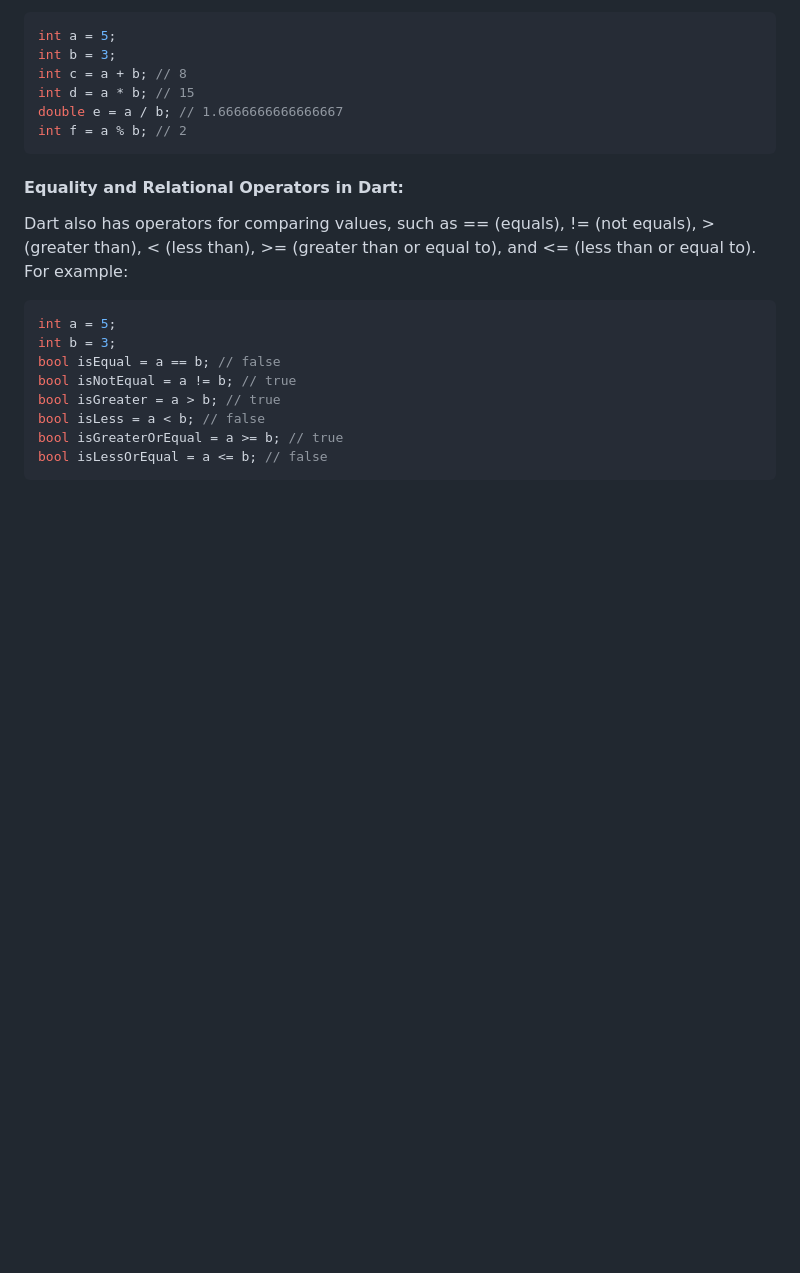
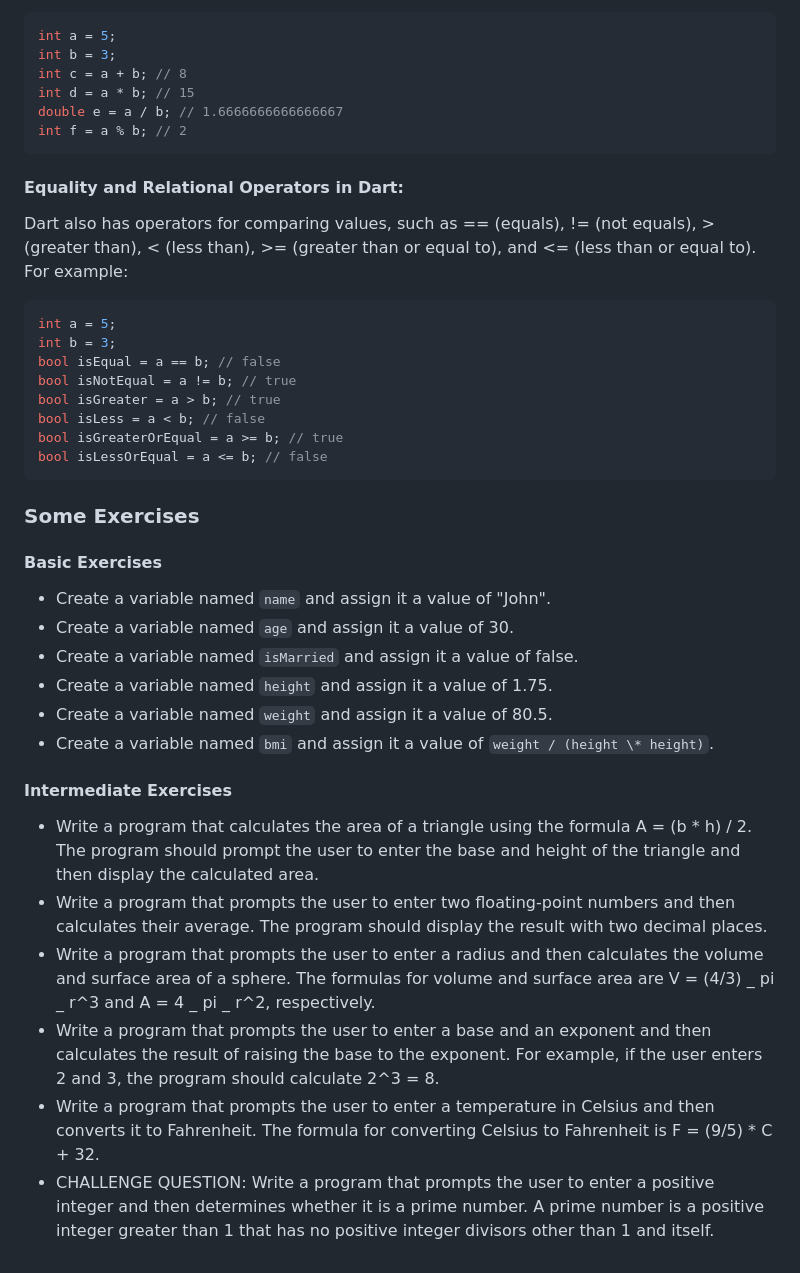
Before and after one commit to Muzammil-Bilwani/dart-flutter-tutorial, a Markdown page: week_one/README.md, the part around the change. GitHub-like rendering; blank space fills up the shorter version.

Commit message:
Exersice added

````diff
--- a/week_one/README.md
+++ b/week_one/README.md
@@ -133,3 +133,23 @@ bool isLess = a < b; // false
 bool isGreaterOrEqual = a >= b; // true
 bool isLessOrEqual = a <= b; // false
 ```
+
+### Some Exercises
+
+#### Basic Exercises
+
+- Create a variable named `name` and assign it a value of "John".
+- Create a variable named `age` and assign it a value of 30.
+- Create a variable named `isMarried` and assign it a value of false.
+- Create a variable named `height` and assign it a value of 1.75.
+- Create a variable named `weight` and assign it a value of 80.5.
+- Create a variable named `bmi` and assign it a value of `weight / (height \* height)`.
+
+#### Intermediate Exercises
+
+- Write a program that calculates the area of a triangle using the formula A = (b \* h) / 2. The program should prompt the user to enter the base and height of the triangle and then display the calculated area.
+- Write a program that prompts the user to enter two floating-point numbers and then calculates their average. The program should display the result with two decimal places.
+- Write a program that prompts the user to enter a radius and then calculates the volume and surface area of a sphere. The formulas for volume and surface area are V = (4/3) _ pi _ r^3 and A = 4 _ pi _ r^2, respectively.
+- Write a program that prompts the user to enter a base and an exponent and then calculates the result of raising the base to the exponent. For example, if the user enters 2 and 3, the program should calculate 2^3 = 8.
+- Write a program that prompts the user to enter a temperature in Celsius and then converts it to Fahrenheit. The formula for converting Celsius to Fahrenheit is F = (9/5) \* C + 32.
+- CHALLENGE QUESTION: Write a program that prompts the user to enter a positive integer and then determines whether it is a prime number. A prime number is a positive integer greater than 1 that has no positive integer divisors other than 1 and itself.
````
